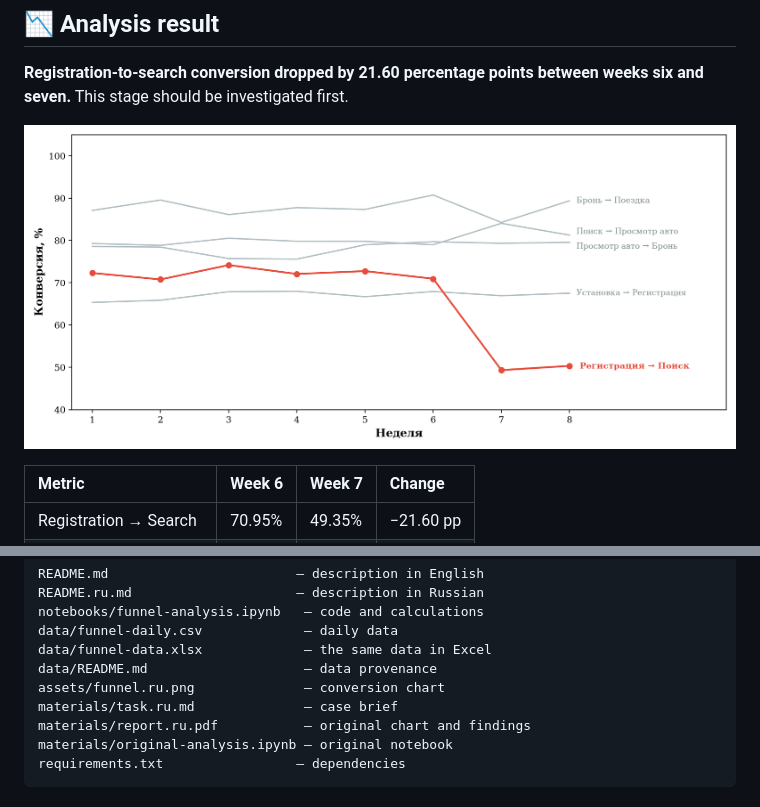
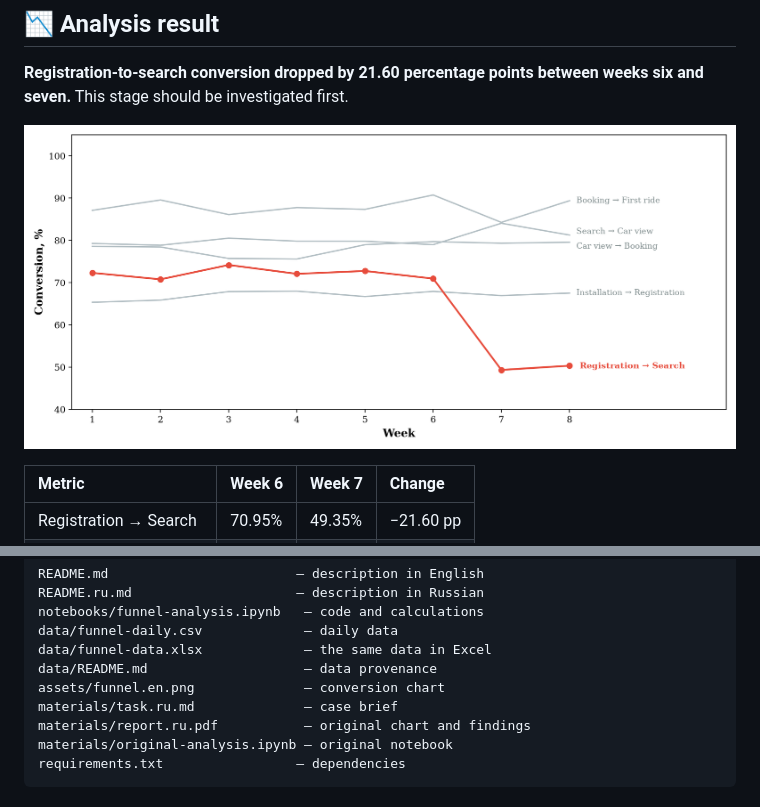
Before and after one commit to levg00/mobicar-funnel-analysis, a Markdown page: README.md, 2 parts joined by grey strips. Drawn GitHub-style; pictures changed too: assets/funnel.en.png (added); folded sections open.

```diff
--- a/README.md
+++ b/README.md
@@ -30,7 +30,7 @@ Use eight weeks of data to identify the funnel stage where conversion fell, show
 
 **Registration-to-search conversion dropped by 21.60 percentage points between weeks six and seven.** This stage should be investigated first.
 
-[![Conversion trends over eight weeks: a drop between registration and search](assets/funnel.ru.png)](notebooks/funnel-analysis.ipynb)
+[![Conversion trends over eight weeks: a drop between registration and search](assets/funnel.en.png)](notebooks/funnel-analysis.ipynb)
 
 | Metric | Week 6 | Week 7 | Change |
 | :--- | :--- | :--- | :--- |
@@ -85,7 +85,7 @@ notebooks/funnel-analysis.ipynb   — code and calculations
 data/funnel-daily.csv             — daily data
 data/funnel-data.xlsx             — the same data in Excel
 data/README.md                    — data provenance
-assets/funnel.ru.png              — conversion chart
+assets/funnel.en.png              — conversion chart
 materials/task.ru.md              — case brief
 materials/report.ru.pdf           — original chart and findings
 materials/original-analysis.ipynb — original notebook
```
